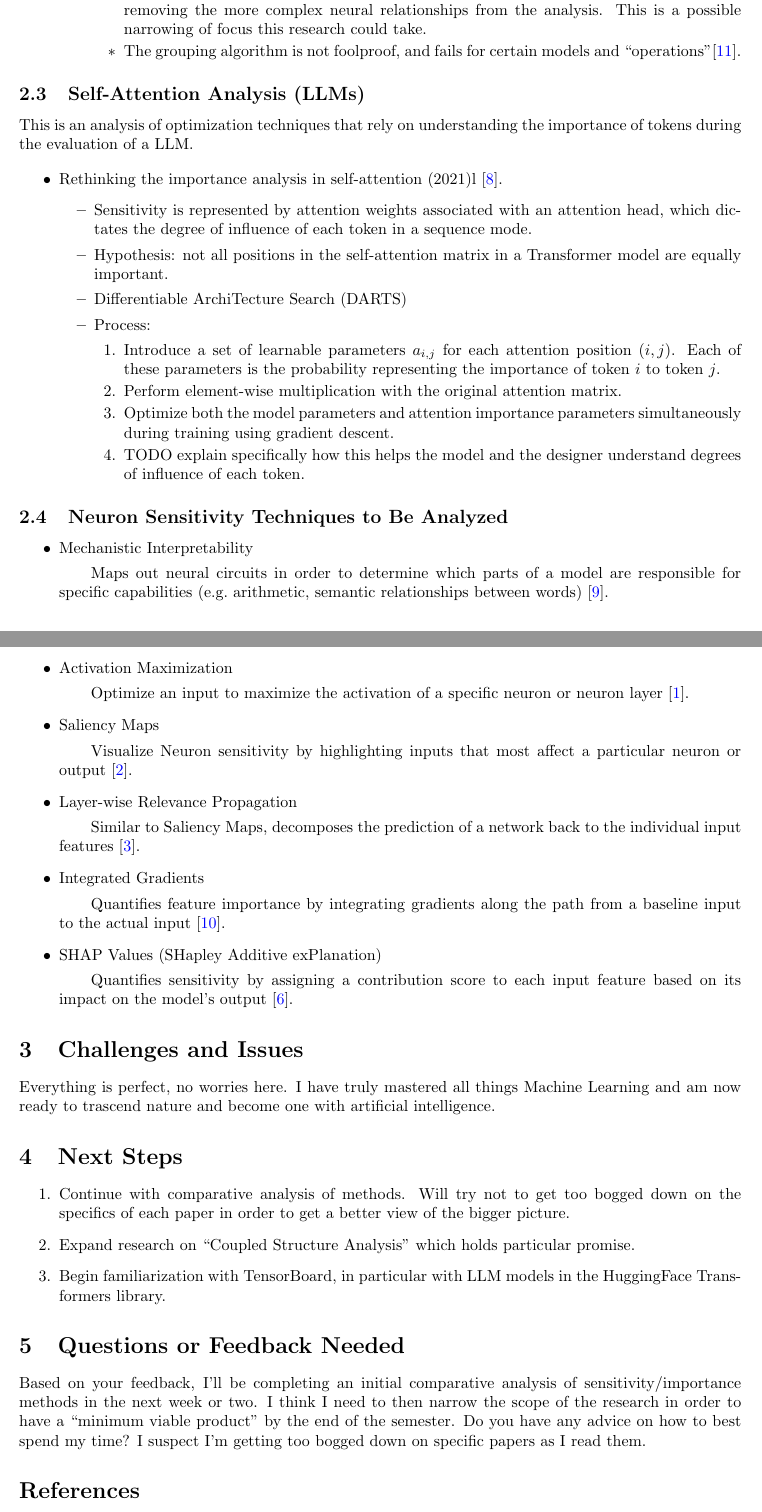
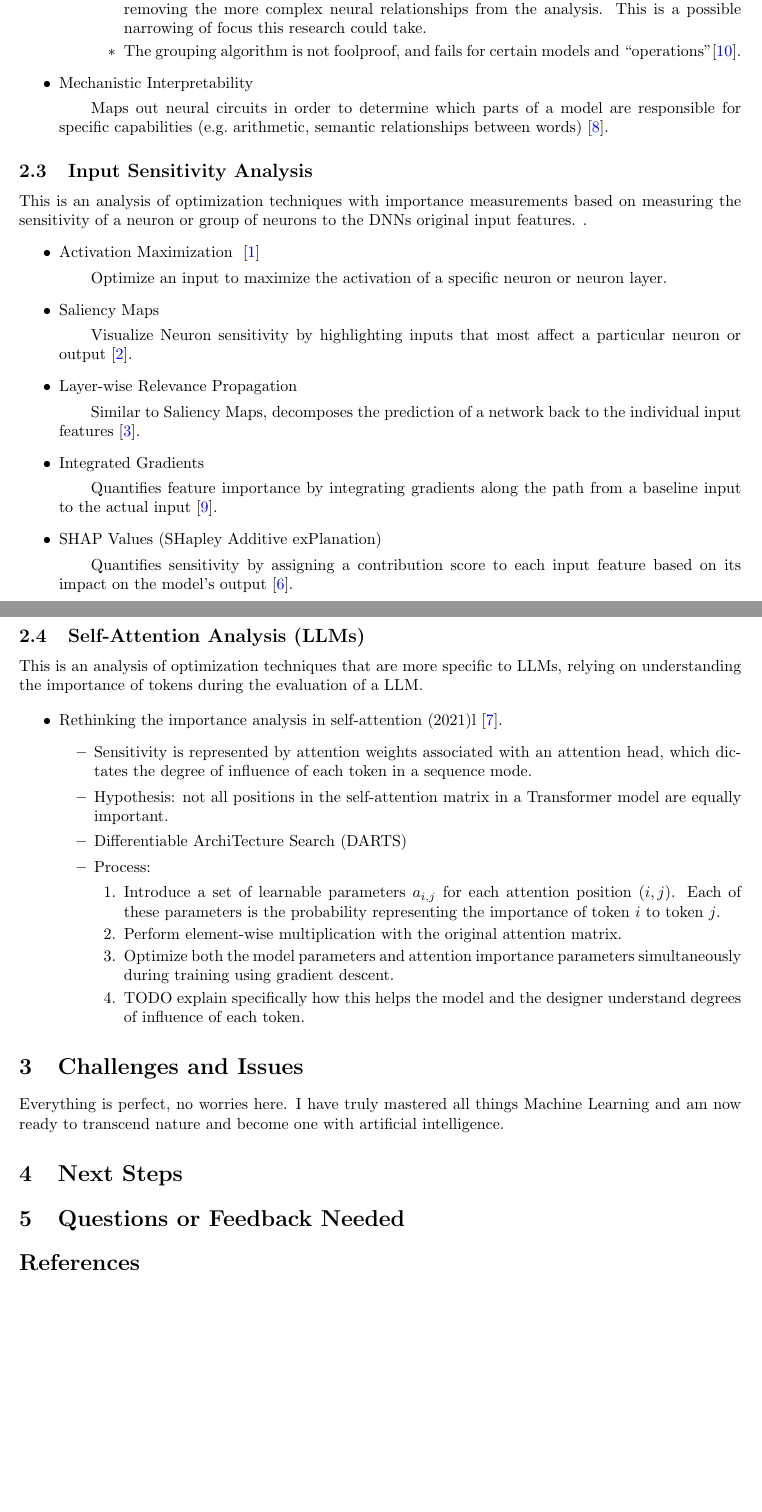
Before and after one commit to crimsonmagick/cosc_592_exercises, a LaTeX document (reports/weekly/9_30_24/progress_9_30_24.tex, which reads reports/weekly/9_30_24/input-sensitivity.tex, reports/weekly/9_30_24/structure-analysis.tex, reports/weekly/9_30_24/token-importance.tex): two parts of pages 2 and 3 of 4, joined at a grey line, cut so that both start at the same text, the shorter picture padded with empty space. Compiled offline with pdfLaTeX.

Commit message:
Lit is now in its own sections

```diff
--- /dev/null
+++ b/reports/weekly/9_30_24/input-sensitivity.tex
@@ -0,0 +1,19 @@
+% Feedback:
+% Start actually implementing (or even better try to find open-source implementations) models
+% How do these works evaluate their energy savings (if they do)? Do they evaluate actual hardware/simulated hardware?
+
+\subsection{Input Sensitivity Analysis}\label{subsec:individual-neuron-importance-analysis}
+
+This is an analysis of optimization techniques with importance measurements based on measuring the sensitivity of a neuron or group of neurons to the DNNs original input features. \@.
+\begin{itemize}
+    \item Activation Maximization ~\cite{erhan2009visualizing}
+    \subitem Optimize an input to maximize the activation of a specific neuron or neuron layer.
+    \item Saliency Maps
+    \subitem Visualize Neuron sensitivity by highlighting inputs that most affect a particular neuron or output~\cite{hsu2023explainable}.
+    \item Layer-wise Relevance Propagation
+    \subitem Similar to Saliency Maps, decomposes the prediction of a network back to the individual input features~\cite{jia2022interpreting}.
+    \item Integrated Gradients
+    \subitem Quantifies feature importance by integrating gradients along the path from a baseline input to the actual input~\cite{sundararajan2017axiomatic}.
+    \item SHAP Values (SHapley Additive exPlanation)
+    \subitem Quantifies sensitivity by assigning a contribution score to each input feature based on its impact on the model’s output~\cite{nohara2022explanation}.
+\end{itemize}
--- a/reports/weekly/9_30_24/progress_9_30_24.tex
+++ b/reports/weekly/9_30_24/progress_9_30_24.tex
@@ -62,40 +62,14 @@
     \section{Current Progress}\label{sec:current-progress}
     \subsection{Comparative Analysis of Neuron Sensitivity Techniques}\label{subsec:comparative-analysis-of-neuron-sensitivity-techniques}
     \input{structure-analysis}
+    \input{input-sensitivity}
     \input{token-importance}
-    \subsection{Neuron Sensitivity Techniques to Be Analyzed}\label{subsec:neuron-sensitivity-techniques-to-be-analyzed}
-    \begin{itemize}
-        \item Mechanistic Interpretability
-        \subitem Maps out neural circuits in order to determine which parts of a model are responsible for specific capabilities (e.g.\ arithmetic, semantic relationships between words)~\cite{singh2024rethinking}.
-        \item Activation Maximization
-        \subitem Optimize an input to maximize the activation of a specific neuron or neuron layer~\cite{erhan2009visualizing}.
-        \item Saliency Maps
-        \subitem Visualize Neuron sensitivity by highlighting inputs that most affect a particular neuron or output~\cite{hsu2023explainable}.
-        \item Layer-wise Relevance Propagation
-        \subitem Similar to Saliency Maps, decomposes the prediction of a network back to the individual input features~\cite{jia2022interpreting}.
-        \item Integrated Gradients
-        \subitem Quantifies feature importance by integrating gradients along the path from a baseline input to the actual input~\cite{sundararajan2017axiomatic}.
-        \item SHAP Values (SHapley Additive exPlanation)
-        \subitem Quantifies sensitivity by assigning a contribution score to each input feature based on its impact on the model’s output~\cite{nohara2022explanation}.
-    \end{itemize}
 
     \section{Challenges and Issues}\label{sec:challenges-and-issues}
     Everything is perfect, no worries here.
-    I have truly mastered all things Machine Learning and am now ready to trascend nature and become one with artificial intelligence.
+    I have truly mastered all things Machine Learning and am now ready to transcend nature and become one with artificial intelligence.
 
     \section{Next Steps}\label{sec:next-steps}
-    \begin{enumerate}
-        \item Continue with comparative analysis of methods.
-        Will try not to get too bogged down on the specifics of each paper in order to get a better view of the bigger picture.
-        \item Expand research on ``Coupled Structure Analysis'' which holds particular promise.
-        \item Begin familiarization with TensorBoard, in particular with LLM models in the HuggingFace Transformers library.
-    \end{enumerate}
-
     \section{Questions or Feedback Needed}\label{sec:questions-or-feedback-needed}
-    Based on your feedback, I'll be completing an initial comparative analysis of sensitivity/importance methods in the next week or two.
-    I think I need to then narrow the scope of the research in order to have a ``minimum viable product'' by the end of the semester.
-    Do you have any advice on how to best spend my time?
-    I suspect I'm getting too bogged down on specific papers as I read them.
-
     \bibliographystyle{plainurl}
     \bibliography{bibliography}
--- a/reports/weekly/9_30_24/structure-analysis.tex
+++ b/reports/weekly/9_30_24/structure-analysis.tex
@@ -53,4 +53,6 @@ This is an analysis of optimization techniques that rely on understanding on the
             \item The grouping algorithm is not foolproof, and fails for certain models and ``operations''\cite{LLM-Pruner}.
         \end{itemize}
     \end{itemize}
+    \item Mechanistic Interpretability
+    \subitem Maps out neural circuits in order to determine which parts of a model are responsible for specific capabilities (e.g.\ arithmetic, semantic relationships between words)~\cite{singh2024rethinking}.
 \end{itemize}
--- a/reports/weekly/9_30_24/token-importance.tex
+++ b/reports/weekly/9_30_24/token-importance.tex
@@ -4,7 +4,7 @@
 
 \subsection{Self-Attention Analysis (LLMs)}\label{subsec:token-importance-analysis}
 
-This is an analysis of optimization techniques that rely on understanding the importance of tokens during the evaluation of a LLM\@.
+This is an analysis of optimization techniques that are more specific to LLMs, relying on understanding the importance of tokens during the evaluation of a LLM\@.
 
 \begin{itemize}
     \item Rethinking the importance analysis in self-attention (2021)l~\cite{shi2021sparsebert}.
```
Also changed, not shown: reports/weekly/9_30_24/progress_9_30_24.tex (2 more changed lines).
